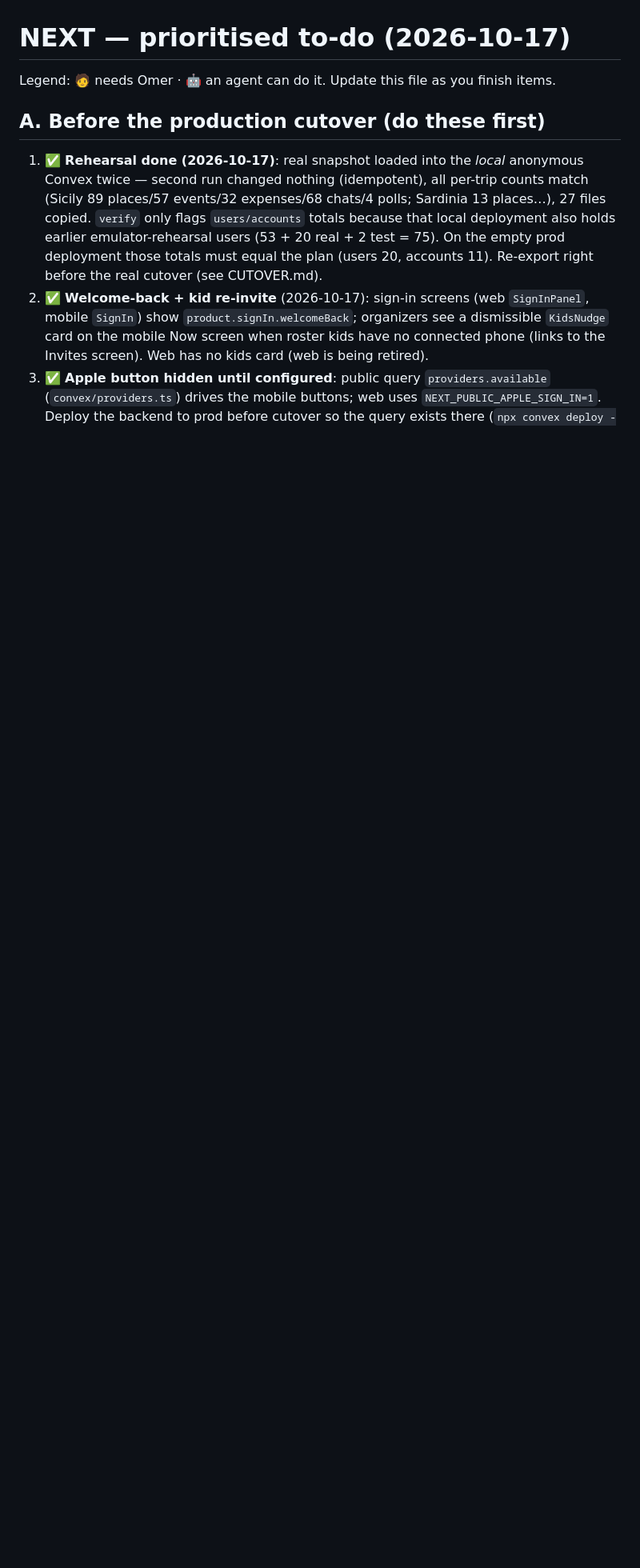
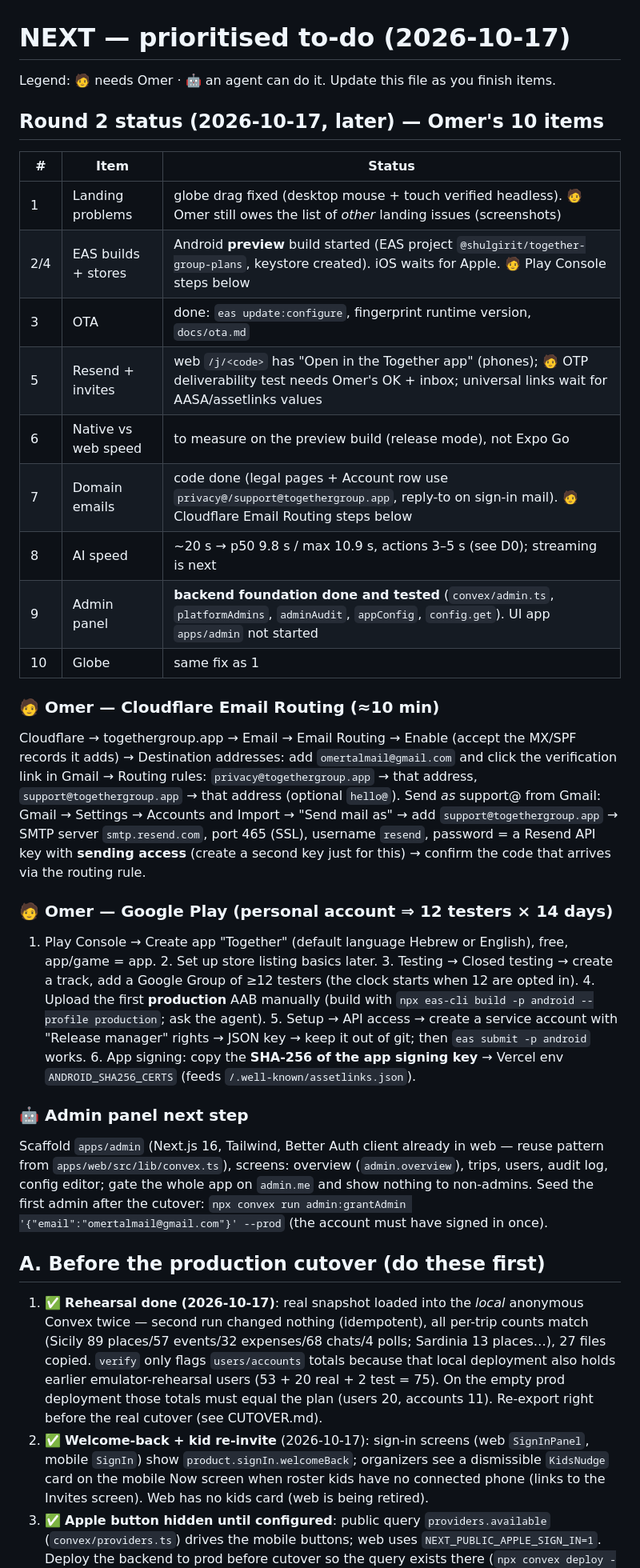
Before and after one commit to shulgirit/group-trips, a Markdown page: NEXT.md, the part around the change. Shown at 80% size. Rendered like a GitHub page; blank space fills up the shorter version.

Commit message:
Docs: round 2 status and Omer's manual steps (email routing, Play Console)
Co-Authored-By: Claude Sonnet 5.5 <noreply@anthropic.com>
Claude-Session: https://claude.ai/code/session_0132oiVUPYiYeb3eYVi9kcqu

```diff
--- a/NEXT.md
+++ b/NEXT.md
@@ -1,6 +1,27 @@
 # NEXT — prioritised to-do (2026-10-17)
 
 Legend: 🧑 needs Omer · 🤖 an agent can do it. Update this file as you finish items.
+
+## Round 2 status (2026-10-17, later) — Omer's 10 items
+| # | Item | Status |
+|---|---|---|
+| 1 | Landing problems | globe drag fixed (desktop mouse + touch verified headless). 🧑 Omer still owes the list of *other* landing issues (screenshots) |
+| 2/4 | EAS builds + stores | Android **preview** build started (EAS project `@shulgirit/together-group-plans`, keystore created). iOS waits for Apple. 🧑 Play Console steps below |
+| 3 | OTA | done: `eas update:configure`, fingerprint runtime version, `docs/ota.md` |
+| 5 | Resend + invites | web `/j/<code>` has "Open in the Together app" (phones); 🧑 OTP deliverability test needs Omer's OK + inbox; universal links wait for AASA/assetlinks values |
+| 6 | Native vs web speed | to measure on the preview build (release mode), not Expo Go |
+| 7 | Domain emails | code done (legal pages + Account row use `privacy@/support@togethergroup.app`, reply-to on sign-in mail). 🧑 Cloudflare Email Routing steps below |
+| 8 | AI speed | ~20 s → p50 9.8 s / max 10.9 s, actions 3–5 s (see D0); streaming is next |
+| 9 | Admin panel | **backend foundation done and tested** (`convex/admin.ts`, `platformAdmins`, `adminAudit`, `appConfig`, `config.get`). UI app `apps/admin` not started |
+| 10 | Globe | same fix as 1 |
+
+### 🧑 Omer — Cloudflare Email Routing (≈10 min)
+Cloudflare → togethergroup.app → Email → Email Routing → Enable (accept the MX/SPF records it adds) → Destination addresses: add `omertalmail@gmail.com` and click the verification link in Gmail → Routing rules: `privacy@togethergroup.app` → that address, `support@togethergroup.app` → that address (optional `hello@`).
+Send *as* support@ from Gmail: Gmail → Settings → Accounts and Import → "Send mail as" → add `support@togethergroup.app` → SMTP server `smtp.resend.com`, port 465 (SSL), username `resend`, password = a Resend API key with **sending access** (create a second key just for this) → confirm the code that arrives via the routing rule.
+### 🧑 Omer — Google Play (personal account ⇒ 12 testers × 14 days)
+1. Play Console → Create app "Together" (default language Hebrew or English), free, app/game = app. 2. Set up store listing basics later. 3. Testing → Closed testing → create a track, add a Google Group of ≥12 testers (the clock starts when 12 are opted in). 4. Upload the first **production** AAB manually (build with `npx eas-cli build -p android --profile production`; ask the agent). 5. Setup → API access → create a service account with "Release manager" rights → JSON key → keep it out of git; then `eas submit -p android` works. 6. App signing: copy the **SHA-256 of the app signing key** → Vercel env `ANDROID_SHA256_CERTS` (feeds `/.well-known/assetlinks.json`).
+### 🤖 Admin panel next step
+Scaffold `apps/admin` (Next.js 16, Tailwind, Better Auth client already in web — reuse pattern from `apps/web/src/lib/convex.ts`), screens: overview (`admin.overview`), trips, users, audit log, config editor; gate the whole app on `admin.me` and show nothing to non-admins. Seed the first admin after the cutover: `npx convex run admin:grantAdmin '{"email":"omertalmail@gmail.com"}' --prod` (the account must have signed in once).
 
 ## A. Before the production cutover (do these first)
 1. ✅ **Rehearsal done (2026-10-17)**: real snapshot loaded into the *local* anonymous Convex twice — second run changed nothing (idempotent),
```
Also changed, not shown: HANDOFF.md (+1 -0 lines).
